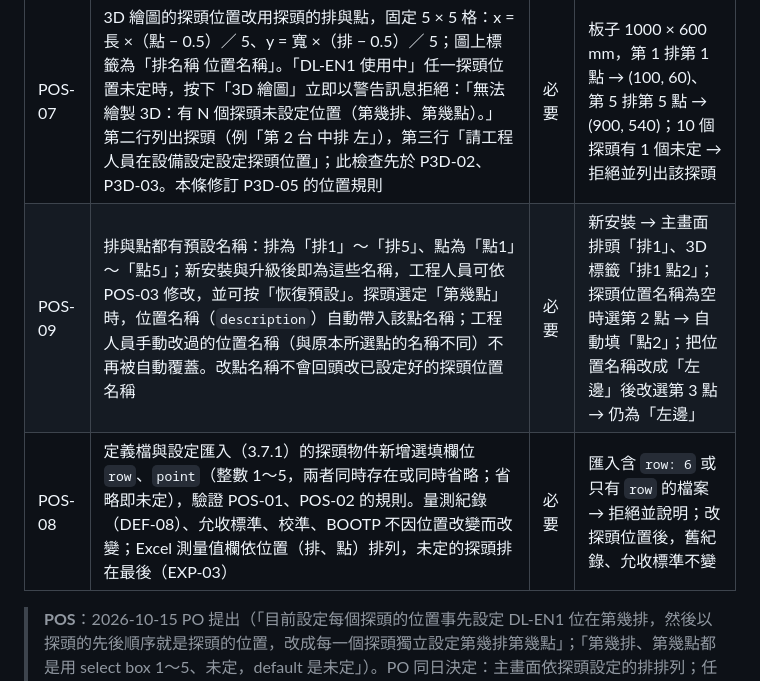
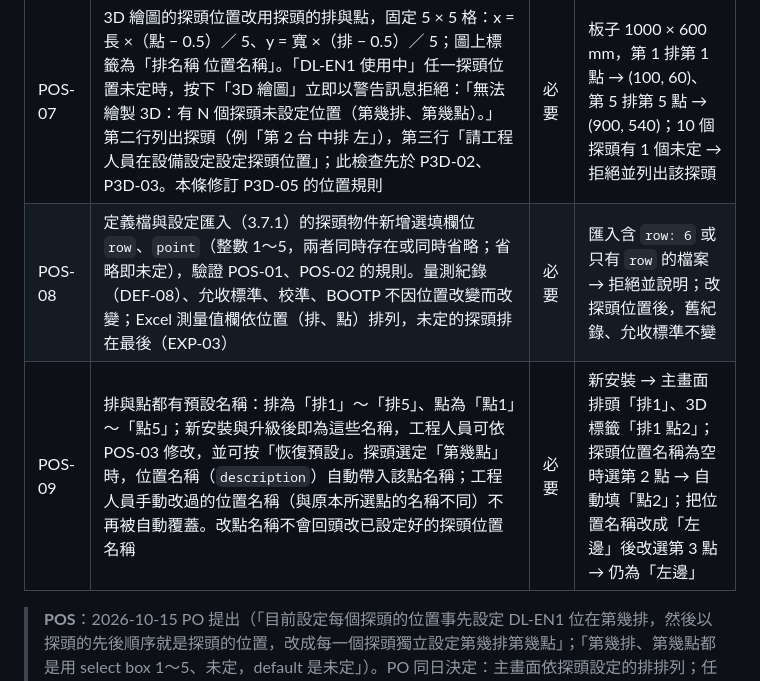
Before and after one commit to kuohsuming/in-win, a Markdown page: Downloads/表面平整檢查系統_需求規格書.md, the part around the change. GitHub-like rendering.

Commit message:
Spec: order POS-08 before POS-09
Co-Authored-By: Claude Opus 5.5 <noreply@anthropic.com>

```diff
--- a/Downloads/表面平整檢查系統_需求規格書.md
+++ b/Downloads/表面平整檢查系統_需求規格書.md
@@ -1078,8 +1078,8 @@ App 執行期間持續記錄設備網路上出現過的所有設備（凡發出
 | POS-05 | 探頭方塊以大字顯示位置名稱（`description`），下方小字顯示所屬「第 N 台 DL-EN1 名稱」。整台 DL-EN1 的狀態標在該台每一個探頭的方塊上：偵測不到（設備異常，不論分佈在哪幾排）、維修中（灰色，不連線、不量測、不判定，位置保留，修訂 DSC-15 的主畫面顯示）、IP 不符；頂端摘要另外列出是哪一台 | 必要 | 第 2 台的 4 個探頭分佈在第 1、3 排，第 2 台斷線 → 兩排共 4 個方塊顯示「DL-EN1 偵測不到」，頂端摘要列「第 2 台 中排 偵測不到」 |
 | POS-06 | DL-EN1 的位置標籤（EDT-05，內部 `row-1`～`row-10` 不變）在畫面上改稱「第 N 台」：設定頁下拉選單「第 1 台」～「第 10 台」、清單名稱欄「第 N 台・名稱」、訊息、Excel 第二工作表；`name` 的意義改為 DL-EN1 名稱（不再是排名稱）。允收標準、量測紀錄、BOOTP 主機名稱的對應方式不變 | 必要 | 設定頁、主畫面、訊息與匯出檔中不再出現以 DL-EN1 為單位的「第 N 排」；升級前的量測紀錄與允收標準照常對應 |
 | POS-07 | 3D 繪圖的探頭位置改用探頭的排與點，固定 5 × 5 格：x = 長 ×（點 − 0.5）／ 5、y = 寬 ×（排 − 0.5）／ 5；圖上標籤為「排名稱 位置名稱」。「DL-EN1 使用中」任一探頭位置未定時，按下「3D 繪圖」立即以警告訊息拒絕：「無法繪製 3D：有 N 個探頭未設定位置（第幾排、第幾點）。」第二行列出探頭（例「第 2 台 中排 左」），第三行「請工程人員在設備設定設定探頭位置」；此檢查先於 P3D-02、P3D-03。本條修訂 P3D-05 的位置規則 | 必要 | 板子 1000 × 600 mm，第 1 排第 1 點 → (100, 60)、第 5 排第 5 點 → (900, 540)；10 個探頭有 1 個未定 → 拒絕並列出該探頭 |
+| POS-08 | 定義檔與設定匯入（3.7.1）的探頭物件新增選填欄位 `row`、`point`（整數 1～5，兩者同時存在或同時省略；省略即未定），驗證 POS-01、POS-02 的規則。量測紀錄（DEF-08）、允收標準、校準、BOOTP 不因位置改變而改變；Excel 測量值欄依位置（排、點）排列，未定的探頭排在最後（EXP-03） | 必要 | 匯入含 `row: 6` 或只有 `row` 的檔案 → 拒絕並說明；改探頭位置後，舊紀錄、允收標準不變 |
 | POS-09 | 排與點都有預設名稱：排為「排1」～「排5」、點為「點1」～「點5」；新安裝與升級後即為這些名稱，工程人員可依 POS-03 修改，並可按「恢復預設」。探頭選定「第幾點」時，位置名稱（`description`）自動帶入該點名稱；工程人員手動改過的位置名稱（與原本所選點的名稱不同）不再被自動覆蓋。改點名稱不會回頭改已設定好的探頭位置名稱 | 必要 | 新安裝 → 主畫面排頭「排1」、3D 標籤「排1 點2」；探頭位置名稱為空時選第 2 點 → 自動填「點2」；把位置名稱改成「左邊」後改選第 3 點 → 仍為「左邊」 |
-| POS-08 | 定義檔與設定匯入（3.7.1）的探頭物件新增選填欄位 `row`、`point`（整數 1～5，兩者同時存在或同時省略；省略即未定），驗證 POS-01、POS-02 的規則。量測紀錄（DEF-08）、允收標準、校準、BOOTP 不因位置改變而改變；Excel 測量值欄依位置（排、點）排列，未定的探頭排在最後（EXP-03） | 必要 | 匯入含 `row: 6` 或只有 `row` 的檔案 → 拒絕並說明；改探頭位置後，舊紀錄、允收標準不變 |
 
 > **POS**：2026-10-15 PO 提出（「目前設定每個探頭的位置事先設定 DL-EN1 位在第幾排，然後以探頭的先後順序就是探頭的位置，改成每一個探頭獨立設定第幾排第幾點」；「第幾排、第幾點都是用 select box 1～5、未定，default 是未定」）。PO 同日決定：主畫面依探頭設定的排排列；任一探頭未定就拒絕 3D；3D 為固定 5 × 5 格；DL-EN1 畫面上改稱「第 N 台」；未定的探頭放在主畫面最下方「未設定位置」區；每排固定 5 格、空位留白；方塊以位置名稱加小字「第 N 台 名稱」標示；每排可自訂排名稱。PO 再補充：排和點都給預設名稱（排1～排5、點1～點5，POS-09），點名稱也可修改；選了點就自動帶入點名稱為位置名稱，可再改。已知限制：排與點各 5 個，最多 25 個位置，探頭超過 25 個的機台無法使用 3D。全部待確認，簽核前不實作。
 
```
